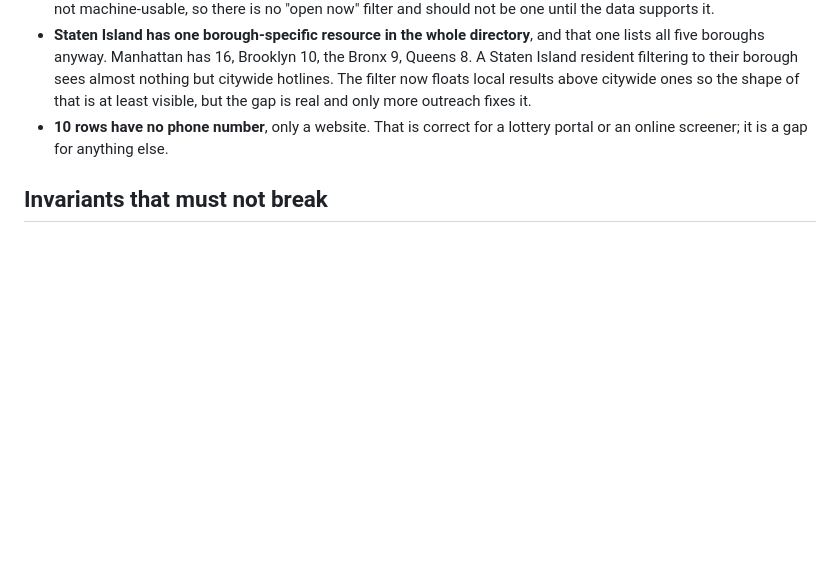
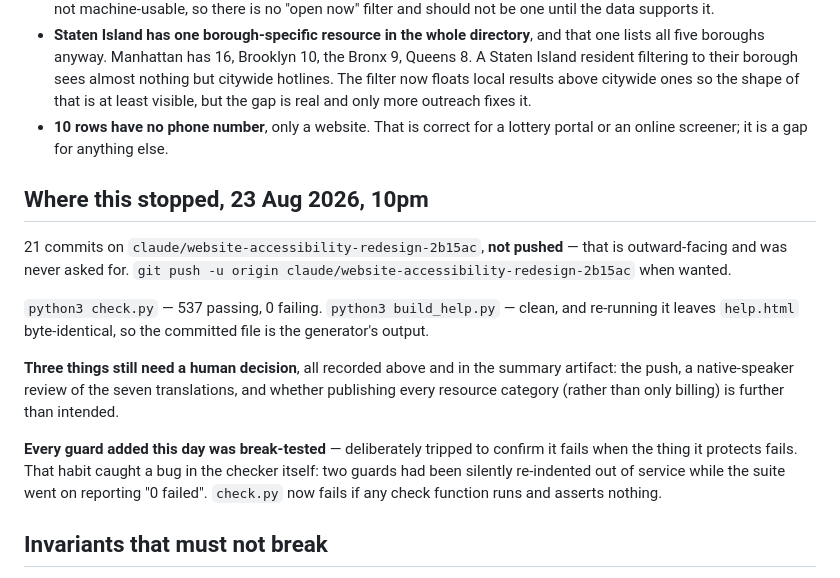
Before and after one commit to mpeng199/waypoint-site, a Markdown page: PLAN-help.md, the part around the change. Drawn GitHub-style; blank space fills up the shorter version.

Commit message:
Record where this stopped
21 commits, 537 checks, nothing pushed. Three decisions still belong to a
human: the push itself, a native-speaker review of the seven translations, and
whether publishing every resource category rather than only billing is further
than intended.

Co-Authored-By: Claude Opus 5 <noreply@anthropic.com>

```diff
--- a/PLAN-help.md
+++ b/PLAN-help.md
@@ -91,6 +91,27 @@ written for.
 - **10 rows have no phone number**, only a website. That is correct for a
   lottery portal or an online screener; it is a gap for anything else.
 
+## Where this stopped, 23 Aug 2026, 10pm
+
+21 commits on `claude/website-accessibility-redesign-2b15ac`, **not pushed** —
+that is outward-facing and was never asked for. `git push -u origin
+claude/website-accessibility-redesign-2b15ac` when wanted.
+
+`python3 check.py` — 537 passing, 0 failing. `python3 build_help.py` — clean,
+and re-running it leaves `help.html` byte-identical, so the committed file is
+the generator's output.
+
+**Three things still need a human decision**, all recorded above and in the
+summary artifact: the push, a native-speaker review of the seven translations,
+and whether publishing every resource category (rather than only billing) is
+further than intended.
+
+**Every guard added this day was break-tested** — deliberately tripped to
+confirm it fails when the thing it protects fails. That habit caught a bug in
+the checker itself: two guards had been silently re-indented out of service
+while the suite went on reporting "0 failed". `check.py` now fails if any
+check function runs and asserts nothing.
+
 ## Invariants that must not break
 
 - The honesty statement, verbatim, on every surface that offers help.
```
